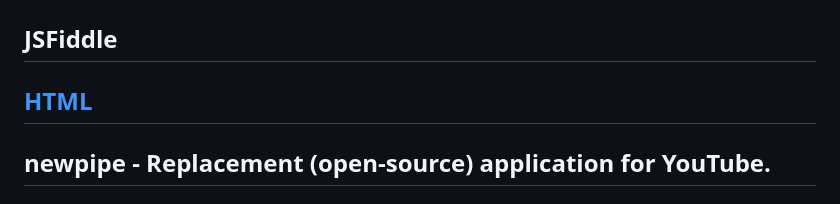
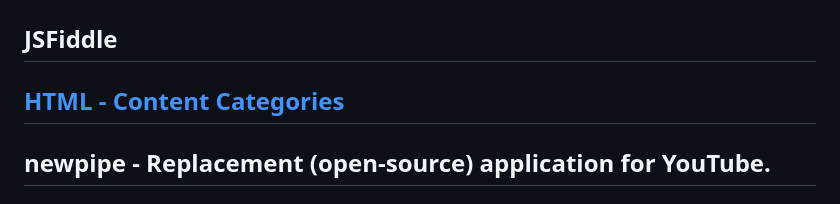
Before and after one commit to bbauska/cellardoor, a Markdown page: README.md, the part around the change. Rendered like a GitHub page.

```diff
--- a/README.md
+++ b/README.md
@@ -8,7 +8,7 @@ cellardoor: Complete list of 'todos', libraries & frameworks
 
 <h2>JSFiddle</h2>
 
-<h2><a href="https://meiert.com/en/blog/html-content-categories/" target="_blank" rel="noopener noreferrer">HTML</a></h2>
+<h2><a href="https://meiert.com/en/blog/html-content-categories/" target="_blank" rel="noopener noreferrer">HTML - Content Categories</a></h2>
 
 <h2>newpipe - Replacement (open-source) application for YouTube.</h2>
 
```
